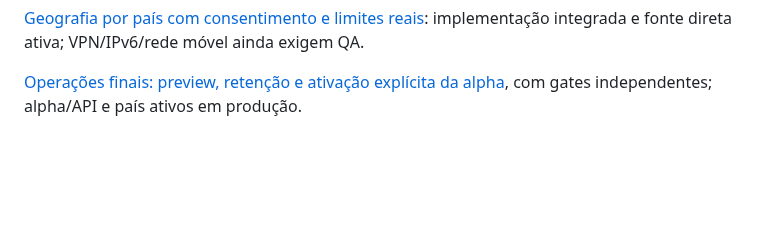
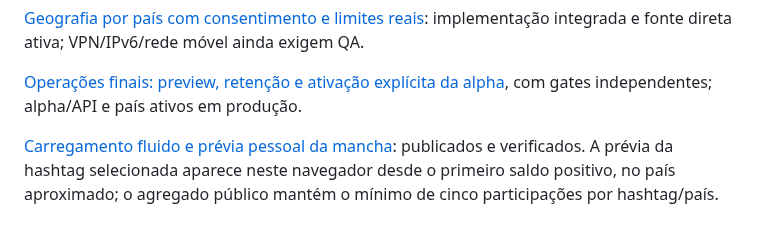
Before and after one commit to Faysk/world-pulse, a Markdown page: README.md, the part around the change. Drawn GitHub-style; blank space fills up the shorter version.

Commit message:
docs: record loading and personal country preview production checks

```diff
--- a/README.md
+++ b/README.md
@@ -117,3 +117,5 @@ O fluxo **interface → HTTPS privado no Actions → pooler Neon staging real
 [Geografia por país com consentimento e limites reais](docs/31-country-geography.md): implementação integrada e fonte direta ativa; VPN/IPv6/rede móvel ainda exigem QA.
 
 [Operações finais: preview, retenção e ativação explícita da alpha](docs/32-prepublication-operations.md), com gates independentes; alpha/API e país ativos em produção.
+
+[Carregamento fluido e prévia pessoal da mancha](docs/41-loading-personal-country.md): publicados e verificados. A prévia da hashtag selecionada aparece neste navegador desde o primeiro saldo positivo, no país aproximado; o agregado público mantém o mínimo de cinco participações por hashtag/país.
```
Also changed, not shown: docs/41-loading-personal-country.md (+23 -0 lines), docs/assets/personal-country-production-2026-10-25.png (added).
